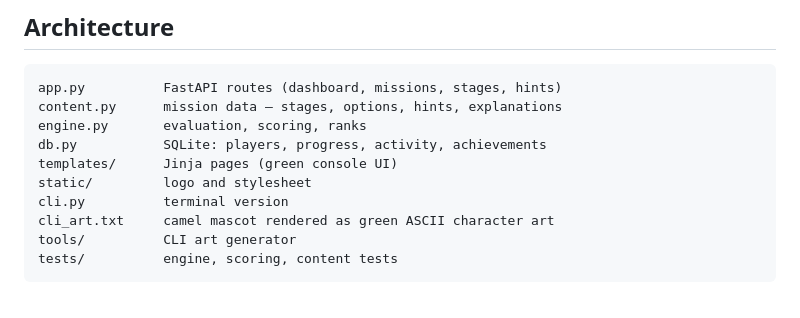
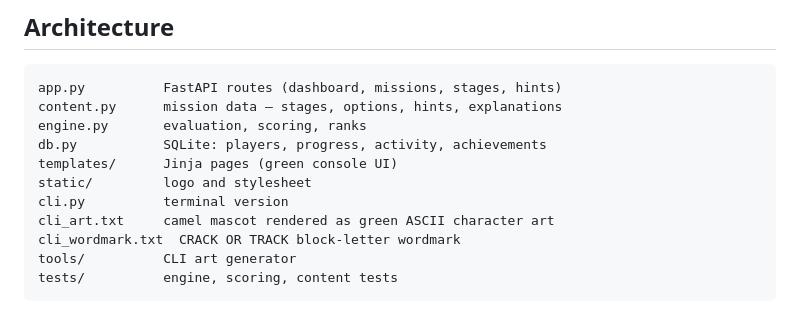
Before and after one commit to azoz70/crack-or-track, a Markdown page: README.md, the part around the change. GitHub-like rendering.

Commit message:
Add block-letter wordmark and eyes to the CLI camel

````diff
--- a/README.md
+++ b/README.md
@@ -92,6 +92,7 @@ templates/      Jinja pages (green console UI)
 static/         logo and stylesheet
 cli.py          terminal version
 cli_art.txt     camel mascot rendered as green ASCII character art
+cli_wordmark.txt  CRACK OR TRACK block-letter wordmark
 tools/          CLI art generator
 tests/          engine, scoring, content tests
 ```
````
Also changed, not shown: static/cli_silhouette.png, 5 other files.
